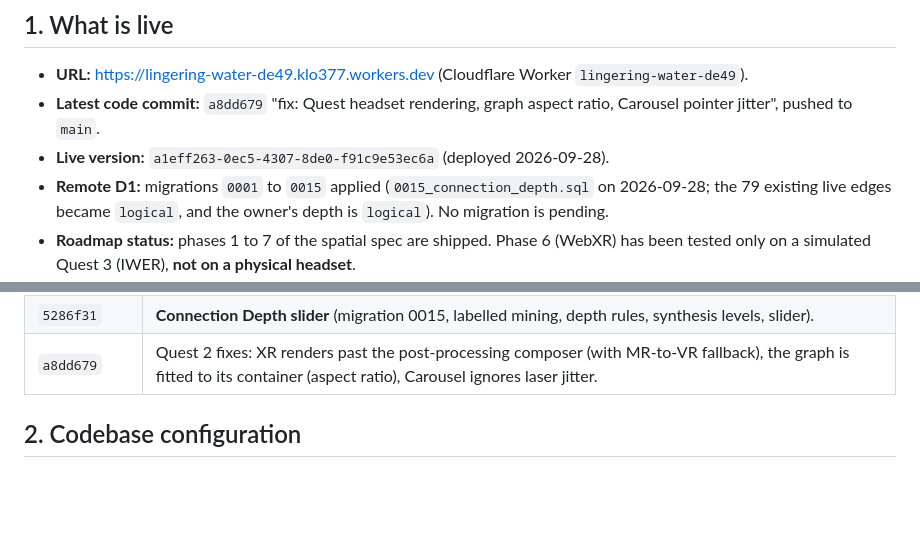
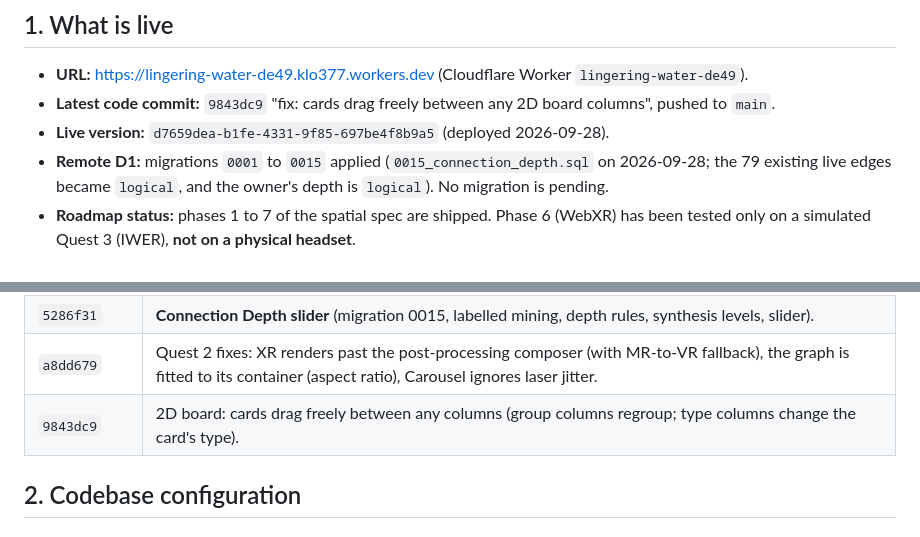
Before and after one commit to rawpork/aether-portal, a Markdown page: PROJECT_STATE.md, 2 parts joined by grey strips. GitHub-like rendering; blank space fills up the shorter version.

Commit message:
docs: live state after the free-drag fix (9843dc9, version d7659dea)
Co-Authored-By: Claude Opus 5.5 <noreply@anthropic.com>
Claude-Session: https://claude.ai/code/session_01DJLRkAdrGjAfPvQ2QFJjaz

```diff
--- a/PROJECT_STATE.md
+++ b/PROJECT_STATE.md
@@ -5,8 +5,8 @@
 ## 1. What is live
 
 - **URL:** https://lingering-water-de49.klo377.workers.dev (Cloudflare Worker `lingering-water-de49`).
-- **Latest code commit:** `a8dd679` "fix: Quest headset rendering, graph aspect ratio, Carousel pointer jitter", pushed to `main`.
-- **Live version:** `a1eff263-0ec5-4307-8de0-f91c9e53ec6a` (deployed 2026-09-28).
+- **Latest code commit:** `9843dc9` "fix: cards drag freely between any 2D board columns", pushed to `main`.
+- **Live version:** `d7659dea-b1fe-4331-9f85-697be4f8b9a5` (deployed 2026-09-28).
 - **Remote D1:** migrations `0001` to `0015` applied (`0015_connection_depth.sql` on 2026-09-28; the 79 existing live edges became `logical`, and the owner's depth is `logical`). No migration is pending.
 - **Roadmap status:** phases 1 to 7 of the spatial spec are shipped. Phase 6 (WebXR) has been tested only on a simulated Quest 3 (IWER), **not on a physical headset**.
 
@@ -27,6 +27,7 @@
 | `fec3f1d`, `fb51385` | Docs: this handoff file and the Connection Depth spec. |
 | `5286f31` | **Connection Depth slider** (migration 0015, labelled mining, depth rules, synthesis levels, slider). |
 | `a8dd679` | Quest 2 fixes: XR renders past the post-processing composer (with MR-to-VR fallback), the graph is fitted to its container (aspect ratio), Carousel ignores laser jitter. |
+| `9843dc9` | 2D board: cards drag freely between any columns (group columns regroup; type columns change the card's type). |
 
 ## 2. Codebase configuration
 
```
